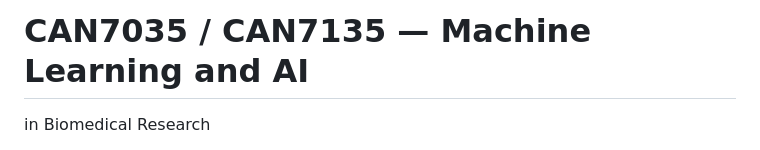
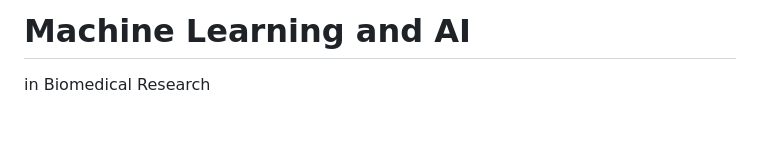
Before and after one commit to kayiviona/ML_AI_application-_to_biomedical_research, a Markdown page: README.md, the part around the change. Rendered like a GitHub page; blank space fills up the shorter version.

Commit message:
Update project title in README

```diff
--- a/README.md
+++ b/README.md
@@ -1,4 +1,4 @@
-# CAN7035 / CAN7135 — Machine Learning and AI
+# Machine Learning and AI
 in Biomedical Research
 
 **MSc Cancer Genomics and Data Science**
```
